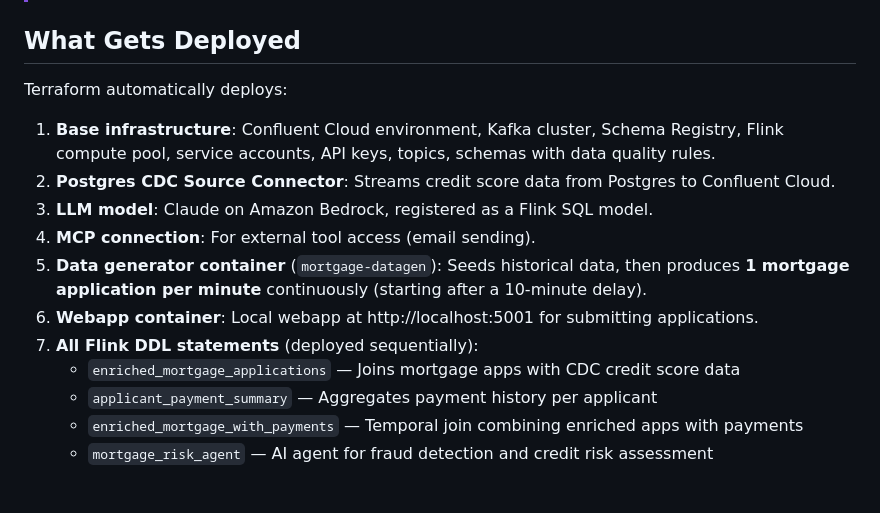
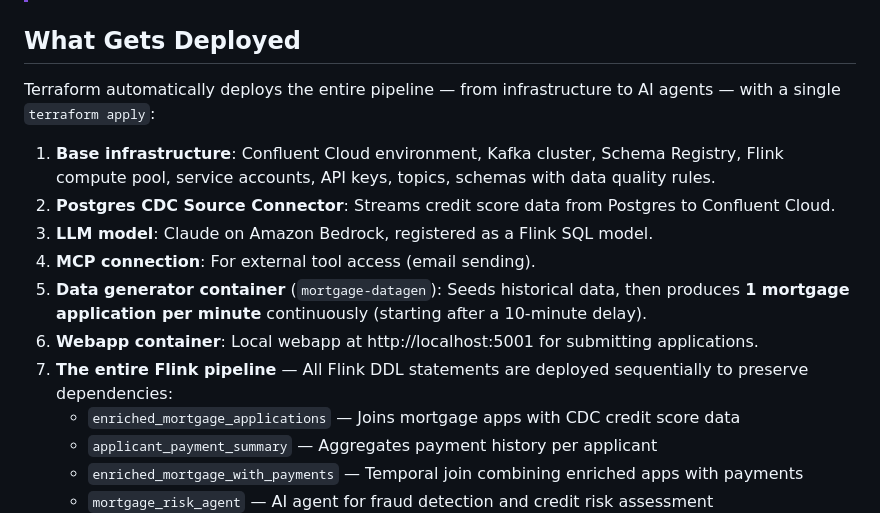
Before and after one commit to confluentinc/workshop-mortgage-underwriting-agentic-system, a Markdown page: terraform/demo_mode/README.md, the part around the change. Drawn GitHub-style; blank space fills up the shorter version.

Commit message:
docs: improve demo_mode README pipeline description
Co-Authored-By: Claude Opus 4.6 (1M context) <noreply@anthropic.com>

```diff
--- a/terraform/demo_mode/README.md
+++ b/terraform/demo_mode/README.md
@@ -106,7 +106,7 @@ Before starting, make sure you have:
 
 ## What Gets Deployed
 
-Terraform automatically deploys:
+Terraform automatically deploys the entire pipeline — from infrastructure to AI agents — with a single `terraform apply`:
 
 1. **Base infrastructure**: Confluent Cloud environment, Kafka cluster, Schema Registry, Flink compute pool, service accounts, API keys, topics, schemas with data quality rules.
 2. **Postgres CDC Source Connector**: Streams credit score data from Postgres to Confluent Cloud.
@@ -114,7 +114,7 @@ Terraform automatically deploys:
 4. **MCP connection**: For external tool access (email sending).
 5. **Data generator container** (`mortgage-datagen`): Seeds historical data, then produces **1 mortgage application per minute** continuously (starting after a 10-minute delay).
 6. **Webapp container**: Local webapp at http://localhost:5001 for submitting applications.
-7. **All Flink DDL statements** (deployed sequentially):
+7. **The entire Flink pipeline** — All Flink DDL statements are deployed sequentially to preserve dependencies:
    - `enriched_mortgage_applications` — Joins mortgage apps with CDC credit score data
    - `applicant_payment_summary` — Aggregates payment history per applicant
    - `enriched_mortgage_with_payments` — Temporal join combining enriched apps with payments
```
